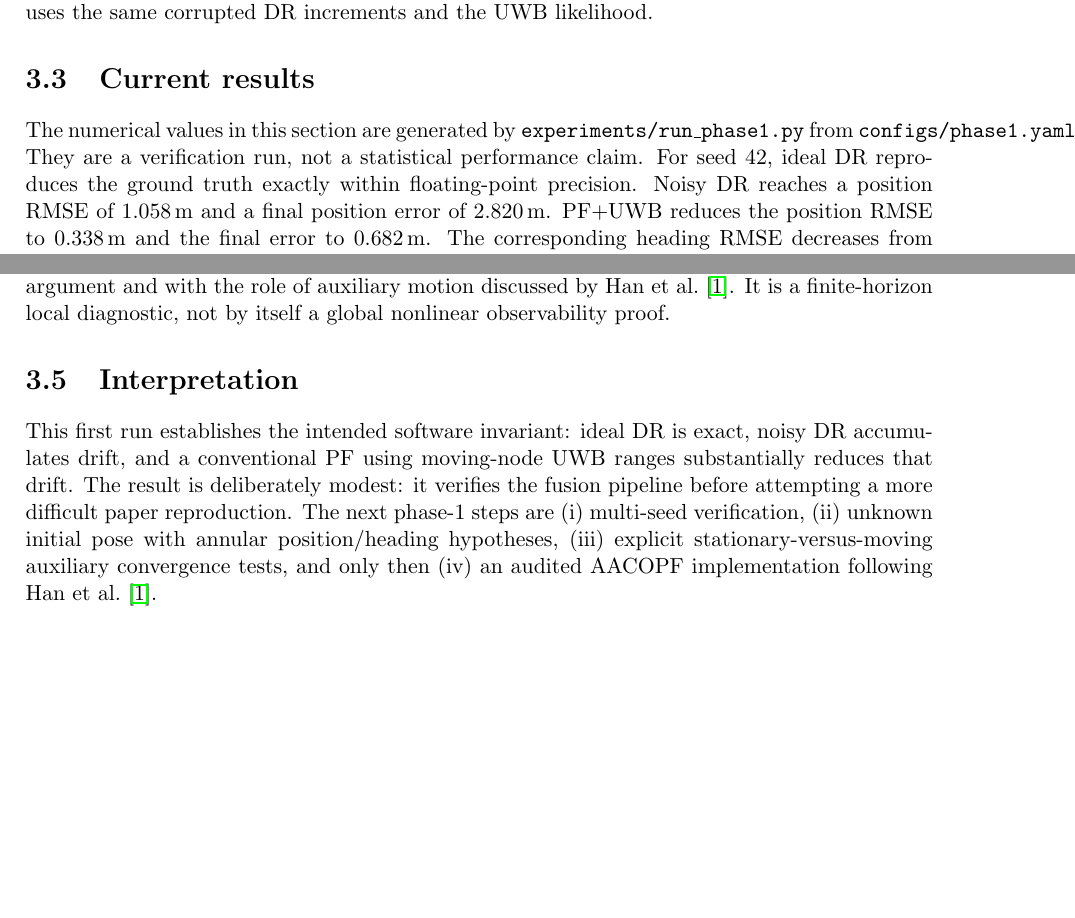
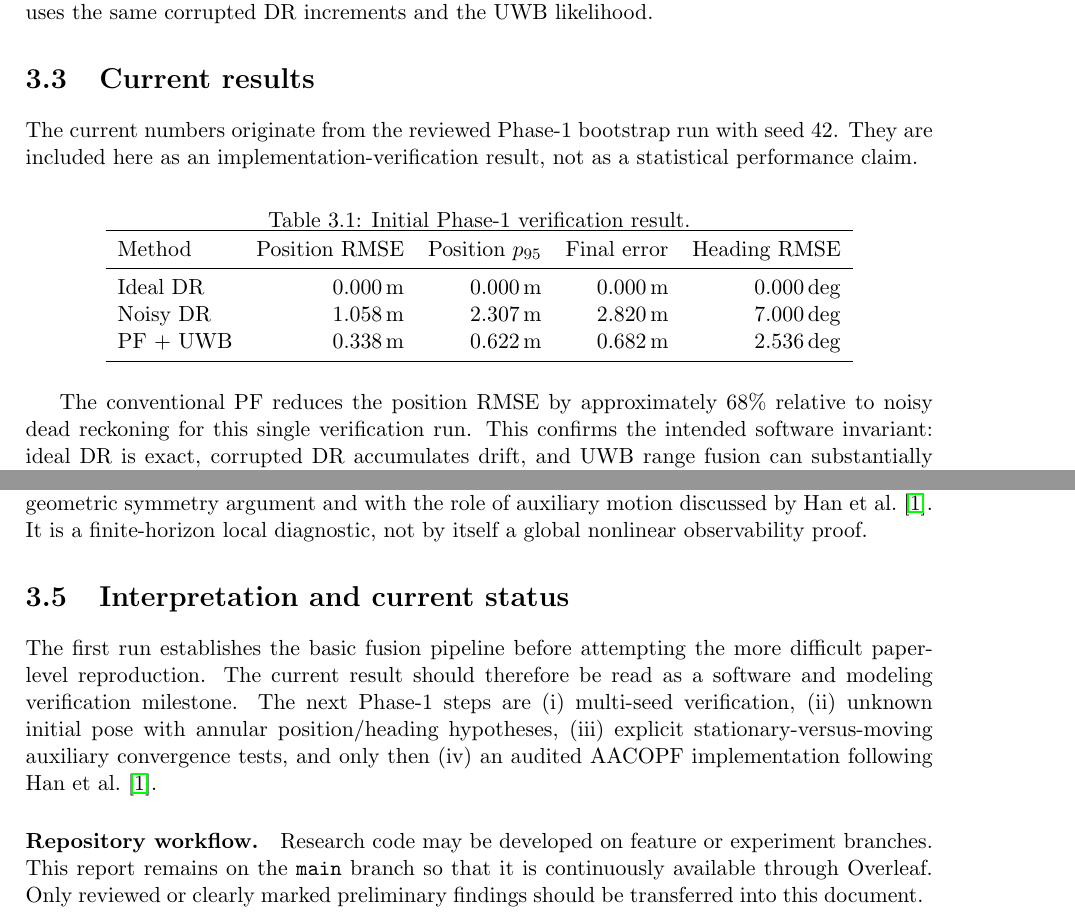
Before and after one commit to j-cap/MT_AG, a LaTeX thesis (report/main.tex, which reads report/sections/03_phase1.tex): two parts of pages 5 and 6 of 8, joined at a grey line, cut so that both start at the same text, the shorter picture padded with empty space. Compiled offline with pdfLaTeX.

Commit message:
Keep report synchronized with main

```diff
--- a/report/sections/03_phase1.tex
+++ b/report/sections/03_phase1.tex
@@ -6,7 +6,20 @@ Phase 1 separates implementation verification from reproduction of the full AACO
 A deterministic curved trajectory is generated at \SI{10}{Hz}. Noise-free dead reckoning must reproduce the ground truth to numerical precision. Then distance and heading-increment perturbations are introduced. A moving auxiliary trajectory supplies noisy range observations. The PF uses the same corrupted DR increments and the UWB likelihood.
 
 \section{Current results}
-The numerical values in this section are generated by \texttt{experiments/run\_phase1.py} from \texttt{configs/phase1.yaml}. They are a verification run, not a statistical performance claim. For seed 42, ideal DR reproduces the ground truth exactly within floating-point precision. Noisy DR reaches a position RMSE of \SI{1.058}{m} and a final position error of \SI{2.820}{m}. PF+UWB reduces the position RMSE to \SI{0.338}{m} and the final error to \SI{0.682}{m}. The corresponding heading RMSE decreases from \SI{7.00}{deg} to \SI{2.54}{deg}.
+The current numbers originate from the reviewed Phase-1 bootstrap run with seed 42. They are included here as an implementation-verification result, not as a statistical performance claim.
 
-\begin{figure}[ht]
+\begin{table}[ht]
 \centering
+\caption{Initial Phase-1 verification result.}
+\begin{tabular}{lrrrr}
+\toprule
+Method & Position RMSE & Position $p_{95}$ & Final error & Heading RMSE\\
+\midrule
+Ideal DR & \SI{0.000}{m} & \SI{0.000}{m} & \SI{0.000}{m} & \SI{0.000}{deg}\\
+Noisy DR & \SI{1.058}{m} & \SI{2.307}{m} & \SI{2.820}{m} & \SI{7.000}{deg}\\
+PF + UWB & \SI{0.338}{m} & \SI{0.622}{m} & \SI{0.682}{m} & \SI{2.536}{deg}\\
+\bottomrule
+\end{tabular}
+\end{table}
+
+The conventional PF reduces the position RMSE by approximately $68\%$ relative to noisy dead reckoning for this single verification run. This confirms the intended software invariant: ideal DR is exact, corrupted DR accumulates drift, and UWB range fusion can substantially reduce that drift. Multi-seed evaluation is required before drawing a performance conclusion.
@@ -26,4 +30,3 @@ For the state $[p_x,p_y,\psi]^\top$, the local transition and range Jacobians ar
 F_k=\begin{bmatrix}1&0&-\Delta L_k\sin\psi_k\\0&1&\Delta L_k\cos\psi_k\\0&0&1\end{bmatrix},\quad
 H_k=\begin{bmatrix}(p_x-a_x)/d&(p_y-a_y)/d&0\end{bmatrix}.
 \end{equation}
-A finite-horizon local observability matrix is assembled and its singular values recorded. With the stationary auxiliary trajectory used in the diagnostic, the singular values are approximately $(176.17,10.07,4.94\times10^{-15})$, indicating a rank-deficient local linearization. With the selected moving auxiliary trajectory they are approximately $(110.39,11.93,6.15)$, giving a smallest-to-largest singular-value ratio of $5.57\times10^{-2}$. This is consistent with the geometric symmetry argument and with the role of auxiliary motion discussed by Han et al.~\cite{han2020cooperative}. It is a finite-horizon local diagnostic, not by itself a global nonlinear observability proof.
@@ -30,3 +41,7 @@ A finite-horizon local observability matrix is assembled and its singular values
+giving a smallest-to-largest singular-value ratio of $5.57\times10^{-2}$. This is consistent with the geometric symmetry argument and with the role of auxiliary motion discussed by Han et al.~\cite{han2020cooperative}. It is a finite-horizon local diagnostic, not by itself a global nonlinear observability proof.
 
-\section{Interpretation}
-This first run establishes the intended software invariant: ideal DR is exact, noisy DR accumulates drift, and a conventional PF using moving-node UWB ranges substantially reduces that drift. The result is deliberately modest: it verifies the fusion pipeline before attempting a more difficult paper reproduction. The next phase-1 steps are (i) multi-seed verification, (ii) unknown initial pose with annular position/heading hypotheses, (iii) explicit stationary-versus-moving auxiliary convergence tests, and only then (iv) an audited AACOPF implementation following Han et al.~\cite{han2020cooperative}.
+\section{Interpretation and current status}
+The first run establishes the basic fusion pipeline before attempting the more difficult paper-level reproduction. The current result should therefore be read as a software and modeling verification milestone. The next Phase-1 steps are (i) multi-seed verification, (ii) unknown initial pose with annular position/heading hypotheses, (iii) explicit stationary-versus-moving auxiliary convergence tests, and only then (iv) an audited AACOPF implementation following Han et al.~\cite{han2020cooperative}.
+
+\paragraph{Repository workflow.}
+Research code may be developed on feature or experiment branches. This report remains on the \texttt{main} branch so that it is continuously available through Overleaf. Only reviewed or clearly marked preliminary findings should be transferred into this document.
```
Also changed, not shown: report/sections/03_phase1.tex (17 more changed lines).
